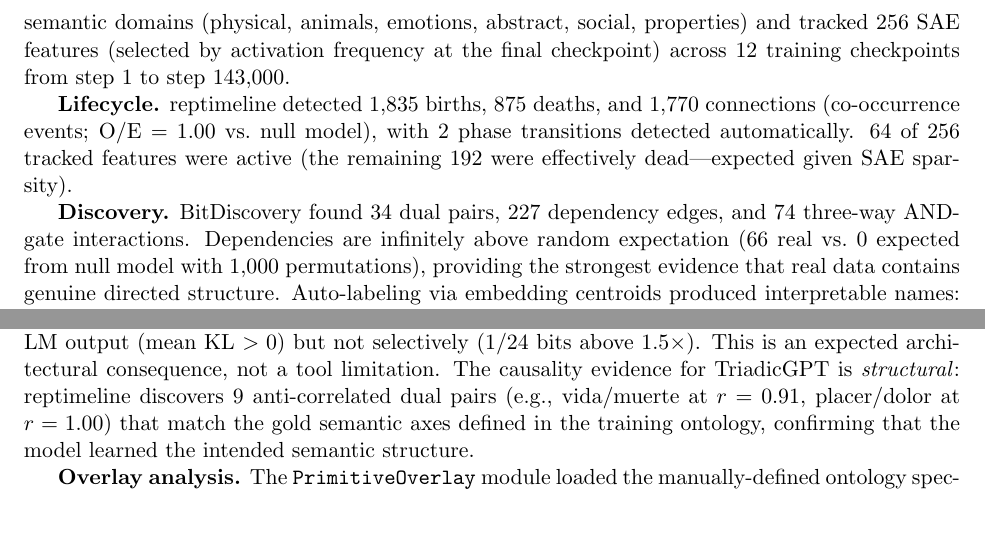
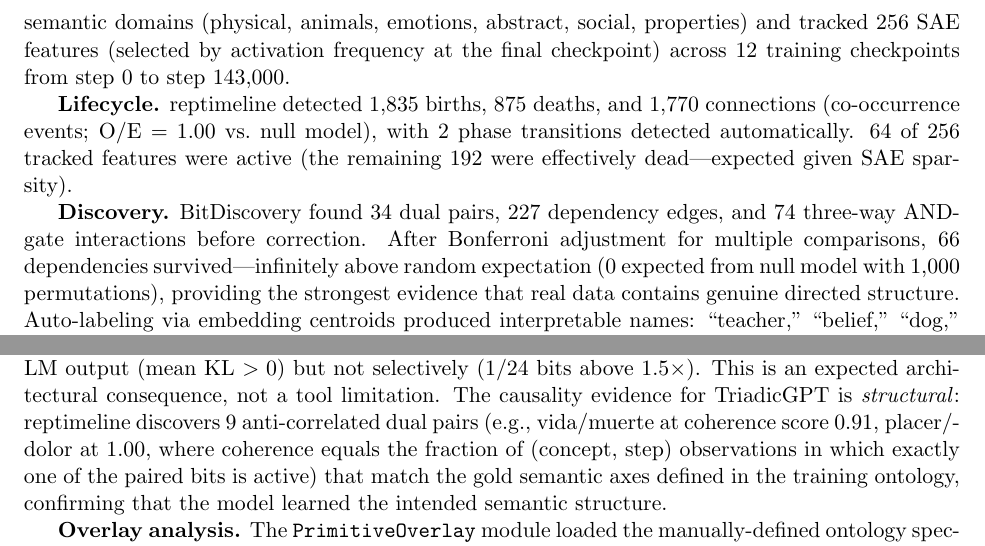
Before and after one commit to arturoornelasb/reptimeline, a LaTeX paper (paper/reptimeline.tex): two parts of pages 7 and 9 of 12, joined at a grey line, cut so that both start at the same text, the shorter picture padded with empty space. Compiled offline with pdfLaTeX.

Commit message:
docs(paper): fix four claims verified against results JSONs
Audit against results/*.json revealed four issues in reptimeline.tex:

  1. Section 3.2 (Pythia setup): "12 training checkpoints from step~1 to
     step~143,000" — actual range is step~0 to step~143,000 per
     results/pythia_sae/timeline.json. The same fix landed in the README
     in v0.1.1 but was never propagated to the paper.

  2. Section 3.2 (Pythia discovery): paragraph cited "227 dependency edges"
     and "66 real" without explaining the gap. Clarified that 227 is the
     pre-correction count from BitDiscovery and 66 is the post-Bonferroni
     count compared against the null model (0 expected, 1,000 permutations
     per results/null_model_results.json).

  3. Section 3.3 (TriadicGPT structural causality): "vida/muerte at r =
     0.91, placer/dolor at r = 1.00" — Pearson r = +1.00 means perfect
     positive correlation, the opposite of "anti-correlated". The values
     are PrimitiveOverlay's coherence_score (n_exclusive / n_total),
     range [0, 1] where 1 means perfect anti-correlation. Renamed
     accordingly with a one-line definition.

  4. Conclusion (Availability): "92% coverage" — actual coverage from
     `pytest --cov` is 91% (2124 statements, 198 missed).

PDF recompiled (12 pages, 1.29 MB). No changes to figures, references,
abstract, or any numerical claim that was already correct.

Co-Authored-By: Claude Opus 4.7 (1M context) <noreply@anthropic.com>

```diff
--- a/paper/reptimeline.tex
+++ b/paper/reptimeline.tex
@@ -310,11 +310,11 @@ Triadic (3-way) & --- & 74 & --- \\
 
 \subsection{Pythia-70M Sparse Autoencoder}
 
-\textbf{Setup.} We used EleutherAI's pre-trained sparse autoencoder (\texttt{sae-pythia-70m-32k}) on layer~3 MLP outputs of Pythia-70M~\citep{biderman2023pythia}. We defined 60 probe concepts across 6 semantic domains (physical, animals, emotions, abstract, social, properties) and tracked 256 SAE features (selected by activation frequency at the final checkpoint) across 12 training checkpoints from step~1 to step~143{,}000.
+\textbf{Setup.} We used EleutherAI's pre-trained sparse autoencoder (\texttt{sae-pythia-70m-32k}) on layer~3 MLP outputs of Pythia-70M~\citep{biderman2023pythia}. We defined 60 probe concepts across 6 semantic domains (physical, animals, emotions, abstract, social, properties) and tracked 256 SAE features (selected by activation frequency at the final checkpoint) across 12 training checkpoints from step~0 to step~143{,}000.
 
 \textbf{Lifecycle.} reptimeline detected 1{,}835 births, 875 deaths, and 1{,}770 connections (co-occurrence events; O/E $= 1.00$ vs.\ null model), with 2 phase transitions detected automatically. 64 of 256 tracked features were active (the remaining 192 were effectively dead---expected given SAE sparsity).
 
-\textbf{Discovery.} BitDiscovery found 34 dual pairs, 227 dependency edges, and 74 three-way AND-gate interactions. Dependencies are infinitely above random expectation (66 real vs.\ 0 expected from null model with 1{,}000 permutations), providing the strongest evidence that real data contains genuine directed structure. Auto-labeling via embedding centroids produced interpretable names: ``teacher,'' ``belief,'' ``dog,'' ``wisdom,'' ``ocean.'' Figure~\ref{fig:swimlane} shows the swimlane heatmap for the first 20 features across 12 checkpoints.
+\textbf{Discovery.} BitDiscovery found 34 dual pairs, 227 dependency edges, and 74 three-way AND-gate interactions before correction. After Bonferroni adjustment for multiple comparisons, 66 dependencies survived---infinitely above random expectation (0 expected from null model with 1{,}000 permutations), providing the strongest evidence that real data contains genuine directed structure. Auto-labeling via embedding centroids produced interpretable names: ``teacher,'' ``belief,'' ``dog,'' ``wisdom,'' ``ocean.'' Figure~\ref{fig:swimlane} shows the swimlane heatmap for the first 20 features across 12 checkpoints.
 
 \textbf{Causal verification.} We tested all 16 active features via \emph{SAE causal intervention}: for each feature, we encoded all 60 concepts' hidden states via the SAE, zeroed the target feature, decoded back to hidden-state space, and injected the modified state into the model via a forward hook at layer~3. We measured the KL divergence between original and modified next-token predictions.
 
@@ -349,7 +349,7 @@ Triadic (3-way) & --- & 74 & --- \\
 
 The crystallization event---the moment the model ``commits'' to its semantic assignments---is not visible in loss curves or standard metrics. Related crystallization phenomena have been studied in grokking~\citep{power2022grokking,nanda2023progress} and VQ-VAE codebook dynamics, but to our knowledge reptimeline is the first tool to detect such transitions automatically via per-code temporal analysis.
 
-\textbf{Structural causality.} Unlike MNIST and Pythia where features lie in the computation path, TriadicGPT's triadic head is a parallel projection---flipping a bit direction in hidden space changes LM output (mean KL $> 0$) but not selectively (1/24 bits above $1.5\times$). This is an expected architectural consequence, not a tool limitation. The causality evidence for TriadicGPT is \emph{structural}: reptimeline discovers 9 anti-correlated dual pairs (e.g., vida/muerte at $r = 0.91$, placer/dolor at $r = 1.00$) that match the gold semantic axes defined in the training ontology, confirming that the model learned the intended semantic structure.
+\textbf{Structural causality.} Unlike MNIST and Pythia where features lie in the computation path, TriadicGPT's triadic head is a parallel projection---flipping a bit direction in hidden space changes LM output (mean KL $> 0$) but not selectively (1/24 bits above $1.5\times$). This is an expected architectural consequence, not a tool limitation. The causality evidence for TriadicGPT is \emph{structural}: reptimeline discovers 9 anti-correlated dual pairs (e.g., vida/muerte at coherence score $0.91$, placer/dolor at $1.00$, where coherence equals the fraction of (concept, step) observations in which exactly one of the paired bits is active) that match the gold semantic axes defined in the training ontology, confirming that the model learned the intended semantic structure.
 
 \textbf{Overlay analysis.} The \texttt{PrimitiveOverlay} module loaded the manually-defined ontology specifying 63 named primitives with layer assignments, dependency edges, and dual pairs. It computed four diagnostics:
 (i)~\emph{activation epochs}---the first step each primitive activates per concept;
```
Also changed, not shown: paper/reptimeline.pdf, paper/reptimeline.tex (2 more changed lines), 1 other file.
